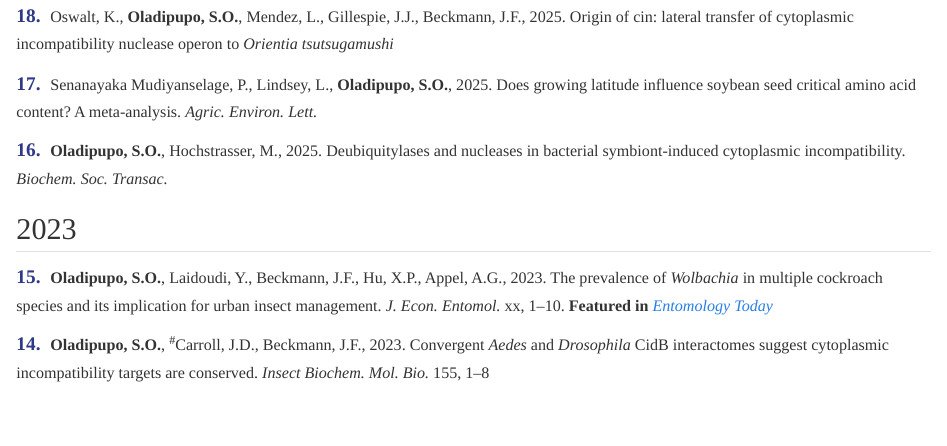
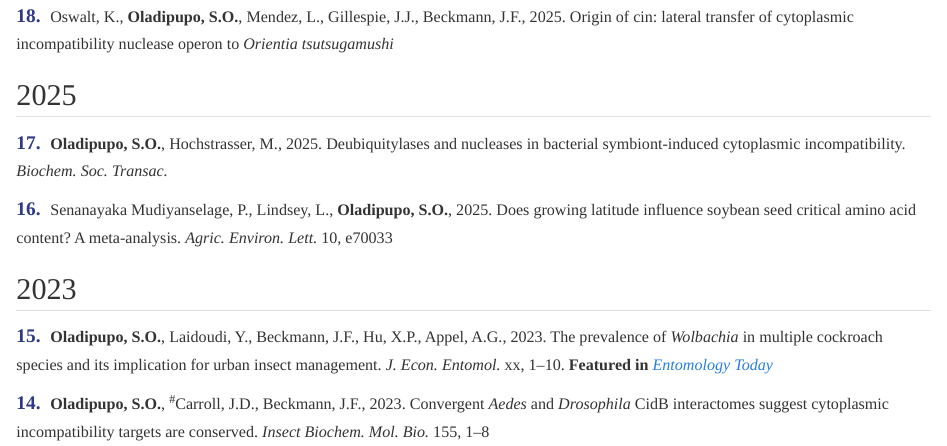
Before and after one commit to Oladipupo-hub/theoladipupolab-site, a Quarto document (publications.qmd): the page in a window 1100 px wide, from 130 px down. Rendered offline with R 4.5, knitr and Pandoc in place of Quarto, with nearby package versions.

Commit message:
Site update Tue 09/02/2025  9:54:00.70

```diff
--- a/publications.qmd
+++ b/publications.qmd
@@ -11,9 +11,11 @@ format:
 
 <span class="pub-number">18.</span> Oswalt, K., **Oladipupo, S.O.**, Mendez, L., Gillespie, J.J., Beckmann, J.F., 2025. Origin of cin: lateral transfer of cytoplasmic incompatibility nuclease operon to *Orientia tsutsugamushi*
 
-<span class="pub-number">17.</span> Senanayaka Mudiyanselage, P., Lindsey, L., **Oladipupo, S.O.**, 2025. Does growing latitude influence soybean seed critical amino acid content? A meta-analysis. _Agric. Environ. Lett._
+## 2025
 
-<span class="pub-number">16.</span> **Oladipupo, S.O.**, Hochstrasser, M., 2025. Deubiquitylases and nucleases in bacterial symbiont-induced cytoplasmic incompatibility. _Biochem. Soc. Transac._
+<span class="pub-number">17.</span> **Oladipupo, S.O.**, Hochstrasser, M., 2025. Deubiquitylases and nucleases in bacterial symbiont-induced cytoplasmic incompatibility. _Biochem. Soc. Transac._
+
+<span class="pub-number">16.</span> Senanayaka Mudiyanselage, P., Lindsey, L., **Oladipupo, S.O.**, 2025. Does growing latitude influence soybean seed critical amino acid content? A meta-analysis. _Agric. Environ. Lett._ 10, e70033
 
 ## 2023
 
```
Also changed, not shown: .quarto/idx/publications.qmd.json, 4 other files.
